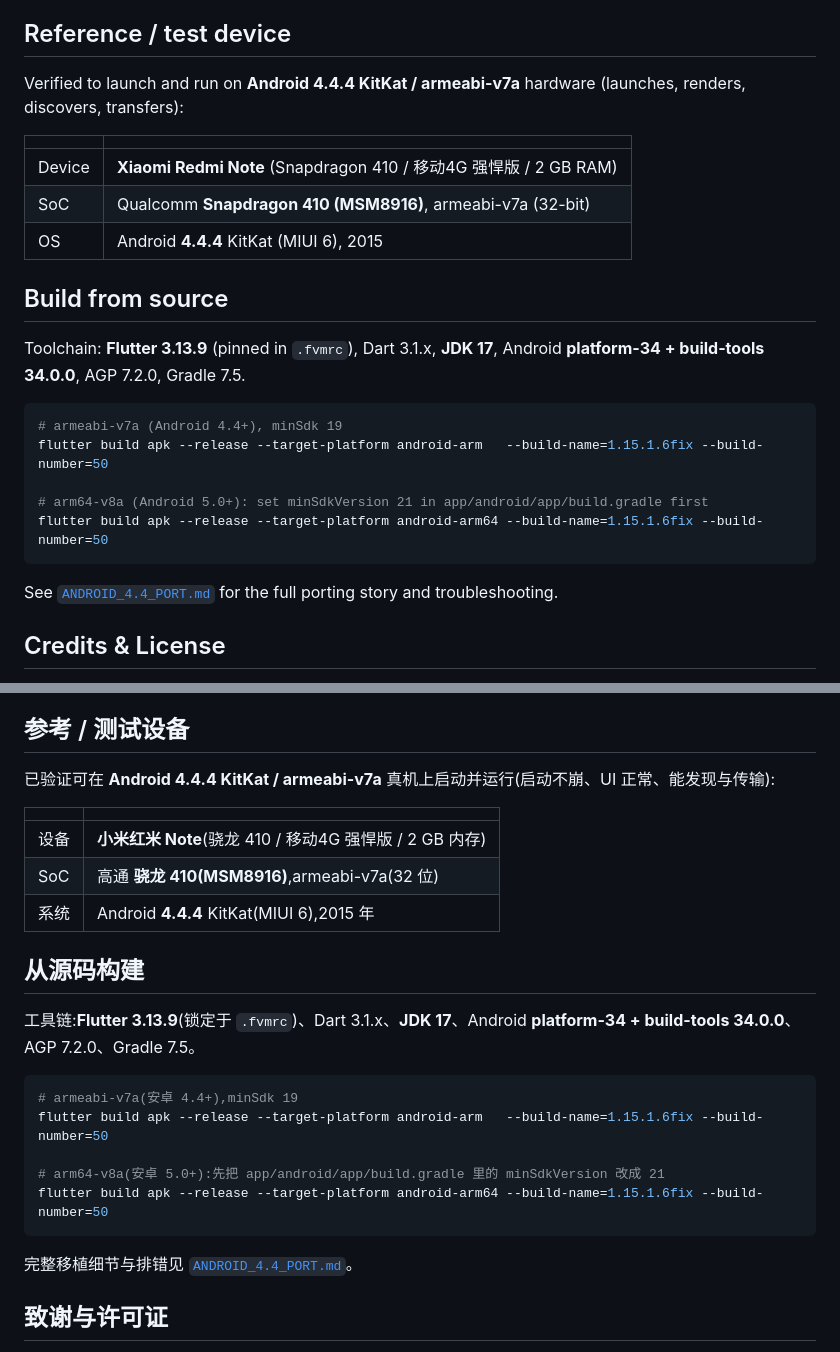
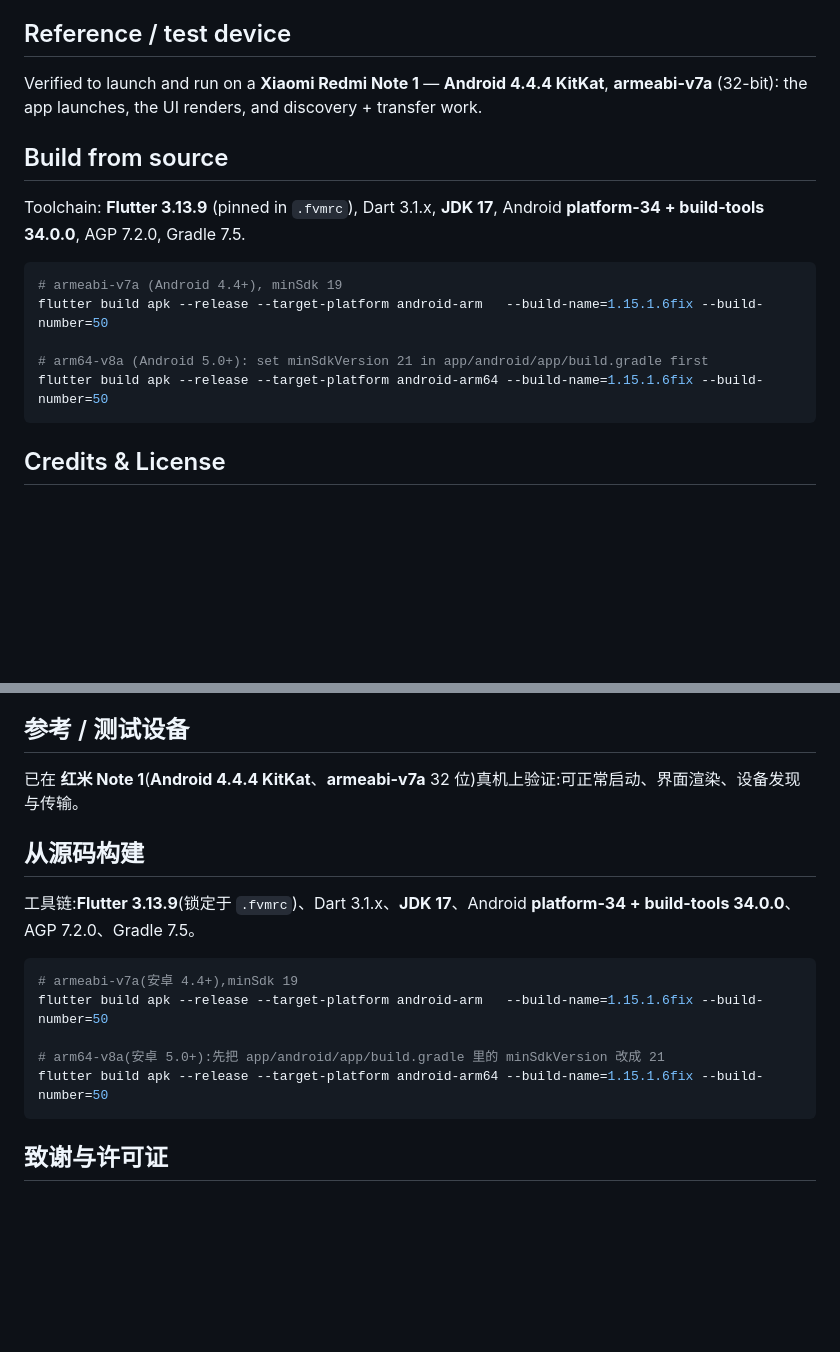
Before and after one commit to boobasha/LocalSend-Android4.4, a Markdown page: README.md, 2 parts joined by grey strips. Drawn GitHub-style; blank space fills up the shorter version.

Commit message:
docs: remove ANDROID_4.4_PORT.md; set test device to Redmi Note 1 (红米 Note 1) in README

````diff
--- a/README.md
+++ b/README.md
@@ -95,13 +95,7 @@ Six small, isolate-independent fixes cherry-picked onto v1.15.1:
 
 ## Reference / test device
 
-Verified to launch and run on **Android 4.4.4 KitKat / armeabi-v7a** hardware (launches, renders, discovers, transfers):
-
-| | |
-|---|---|
-| Device | **Xiaomi Redmi Note** (Snapdragon 410 / 移动4G 强悍版 / 2 GB RAM) |
-| SoC | Qualcomm **Snapdragon 410 (MSM8916)**, armeabi-v7a (32-bit) |
-| OS | Android **4.4.4** KitKat (MIUI 6), 2015 |
+Verified to launch and run on a **Xiaomi Redmi Note 1** — **Android 4.4.4 KitKat**, **armeabi-v7a** (32-bit): the app launches, the UI renders, and discovery + transfer work.
 
 ## Build from source
 
@@ -114,8 +108,6 @@ flutter build apk --release --target-platform android-arm   --build-name=1.15.1.
 # arm64-v8a (Android 5.0+): set minSdkVersion 21 in app/android/app/build.gradle first
 flutter build apk --release --target-platform android-arm64 --build-name=1.15.1.6fix --build-number=50
 ```
-
-See [`ANDROID_4.4_PORT.md`](./ANDROID_4.4_PORT.md) for the full porting story and troubleshooting.
 
 ## Credits & License
 
@@ -197,13 +189,7 @@ v1.15.1 是**官方版本中能真正在 Android 4.4 上运行的最高版本**:
 
 ## 参考 / 测试设备
 
-已验证可在 **Android 4.4.4 KitKat / armeabi-v7a** 真机上启动并运行(启动不崩、UI 正常、能发现与传输):
-
-| | |
-|---|---|
-| 设备 | **小米红米 Note**(骁龙 410 / 移动4G 强悍版 / 2 GB 内存) |
-| SoC | 高通 **骁龙 410(MSM8916)**,armeabi-v7a(32 位) |
-| 系统 | Android **4.4.4** KitKat(MIUI 6),2015 年 |
+已在 **红米 Note 1**(**Android 4.4.4 KitKat**、**armeabi-v7a** 32 位)真机上验证:可正常启动、界面渲染、设备发现与传输。
 
 ## 从源码构建
 
@@ -217,8 +203,6 @@ flutter build apk --release --target-platform android-arm   --build-name=1.15.1.
 flutter build apk --release --target-platform android-arm64 --build-name=1.15.1.6fix --build-number=50
 ```
 
-完整移植细节与排错见 [`ANDROID_4.4_PORT.md`](./ANDROID_4.4_PORT.md)。
-
 ## 致谢与许可证
 
 本项目是官方 **[LocalSend](https://github.com/localsend/localsend)**(作者 **Tien Do Nam** 及贡献者)的一个分支,LocalSend 的全部功劳归属上游官方项目。采用 **MIT 许可证**,`Copyright (c) 2022-2024 Tien Do Nam`,本分支完整保留原始许可证与版权(见 [`LICENSE`](./LICENSE))。
````
Also changed, not shown: ANDROID_4.4_PORT.md (deleted, +0 -299 lines).
